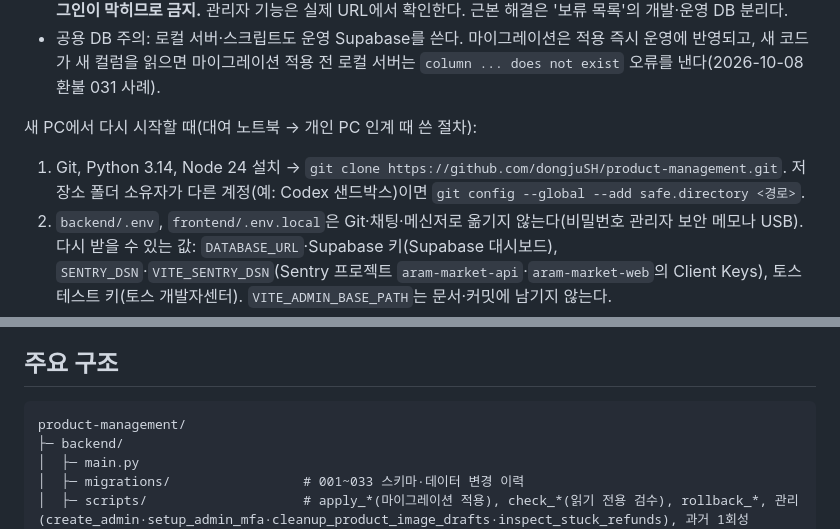
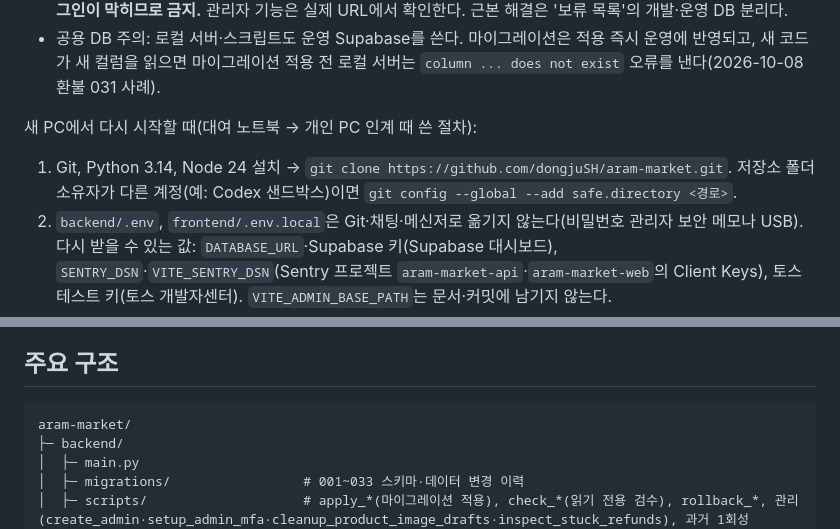
Before and after one commit to dongjuSH/aram-market, a Markdown page: CLAUDE.md, 2 parts joined by grey strips. GitHub-like rendering.

Commit message:
docs: rename project references to aram-market

````diff
--- a/CLAUDE.md
+++ b/CLAUDE.md
@@ -19,7 +19,7 @@
 
 새 PC에서 다시 시작할 때(대여 노트북 → 개인 PC 인계 때 쓴 절차):
 
-1. Git, Python 3.14, Node 24 설치 → `git clone https://github.com/dongjuSH/product-management.git`. 저장소 폴더 소유자가 다른 계정(예: Codex 샌드박스)이면 `git config --global --add safe.directory <경로>`.
+1. Git, Python 3.14, Node 24 설치 → `git clone https://github.com/dongjuSH/aram-market.git`. 저장소 폴더 소유자가 다른 계정(예: Codex 샌드박스)이면 `git config --global --add safe.directory <경로>`.
 2. `backend/.env`, `frontend/.env.local`은 Git·채팅·메신저로 옮기지 않는다(비밀번호 관리자 보안 메모나 USB). 다시 받을 수 있는 값: `DATABASE_URL`·Supabase 키(Supabase 대시보드), `SENTRY_DSN`·`VITE_SENTRY_DSN`(Sentry 프로젝트 `aram-market-api`·`aram-market-web`의 Client Keys), 토스 테스트 키(토스 개발자센터). `VITE_ADMIN_BASE_PATH`는 문서·커밋에 남기지 않는다.
 3. 백엔드: `uv venv --python 3.14 .venv` → `uv pip install --python .venv -r requirements.txt`(로컬 `fastapi dev`를 쓰려면 `fastapi[standard]` 추가, 없으면 `uvicorn main:app --reload --host 127.0.0.1`). 이 PC의 `.venv`는 uv로 만들어 pip가 없으므로 `pip check` 대신 `uv pip check --python .venv`.
 4. 프런트: `cd frontend` → `npm ci` → `npm run dev`.
@@ -175,7 +175,7 @@ git ls-files | rg '(^|/)(\.env($|\.)|node_modules|dist|\.venv|__pycache__|.*\.py
 ## 주요 구조
 
 ```text
-product-management/
+aram-market/
 ├─ backend/
 │  ├─ main.py
 │  ├─ migrations/                 # 001~033 스키마·데이터 변경 이력
````
